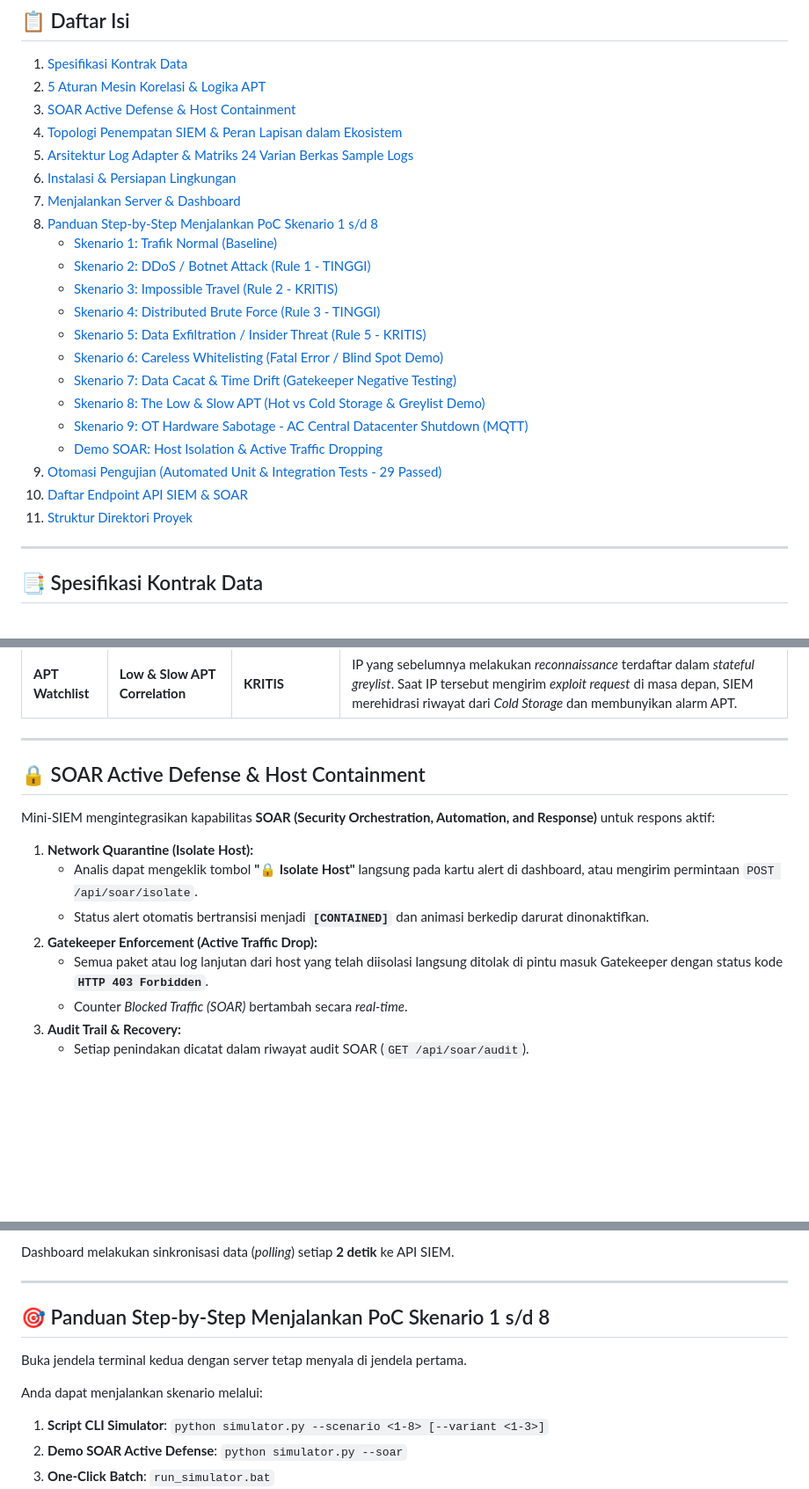
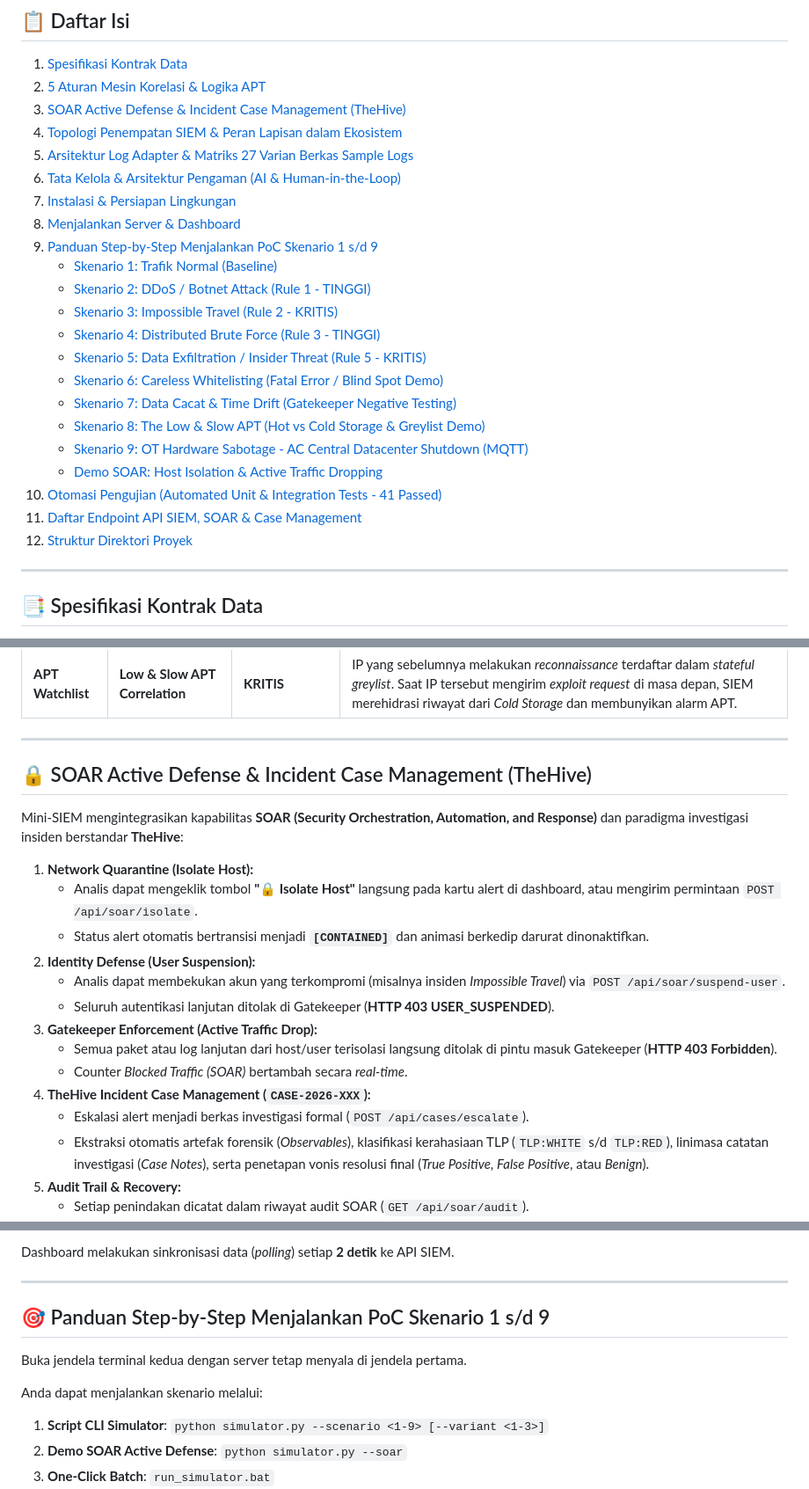
Before and after one commit to HaninSM/Simulasi-Event, a Markdown page: README.md, 3 parts joined by grey strips. Shown at 88% size. Rendered like a GitHub page; blank space fills up the shorter version.

Commit message:
docs: integrasi diagram Mermaid arsitektur, siklus insiden, tata kelola AI, dan sinkronisasi 27 varian log

```diff
--- a/README.md
+++ b/README.md
@@ -21,12 +21,13 @@ Sistem ini mendemonstrasikan secara *real-time* bagaimana pusat komando operasi
 ## 📋 Daftar Isi
 1. [Spesifikasi Kontrak Data](#-spesifikasi-kontrak-data)
 2. [5 Aturan Mesin Korelasi & Logika APT](#-5-aturan-mesin-korelasi--logika-apt)
-3. [SOAR Active Defense & Host Containment](#-soar-active-defense--host-containment)
+3. [SOAR Active Defense & Incident Case Management (TheHive)](#-soar-active-defense--incident-case-management-thehive)
 4. [Topologi Penempatan SIEM & Peran Lapisan dalam Ekosistem](#-topologi-penempatan-siem--peran-lapisan-dalam-ekosistem)
-5. [Arsitektur Log Adapter & Matriks 24 Varian Berkas Sample Logs](#-arsitektur-log-adapter--matriks-24-varian-berkas-sample-logs)
-6. [Instalasi & Persiapan Lingkungan](#-instalasi--persiapan-lingkungan)
-7. [Menjalankan Server & Dashboard](#-menjalankan-server--dashboard)
-8. [Panduan Step-by-Step Menjalankan PoC Skenario 1 s/d 8](#-panduan-step-by-step-menjalankan-poc-skenario-1-sd-8)
+5. [Arsitektur Log Adapter & Matriks 27 Varian Berkas Sample Logs](#-arsitektur-log-adapter--matriks-27-varian-berkas-sample-logs)
+6. [Tata Kelola & Arsitektur Pengaman (AI & Human-in-the-Loop)](#-tata-kelola--arsitektur-pengaman-ai--human-in-the-loop)
+7. [Instalasi & Persiapan Lingkungan](#-instalasi--persiapan-lingkungan)
+8. [Menjalankan Server & Dashboard](#-menjalankan-server--dashboard)
+9. [Panduan Step-by-Step Menjalankan PoC Skenario 1 s/d 9](#-panduan-step-by-step-menjalankan-poc-skenario-1-sd-9)
    - [Skenario 1: Trafik Normal (Baseline)](#skenario-1-trafik-normal-baseline)
    - [Skenario 2: DDoS / Botnet Attack (Rule 1 - TINGGI)](#skenario-2-ddos--botnet-attack-rule-1---tinggi)
    - [Skenario 3: Impossible Travel (Rule 2 - KRITIS)](#skenario-3-impossible-travel-rule-2---kritis)
@@ -37,9 +38,9 @@ Sistem ini mendemonstrasikan secara *real-time* bagaimana pusat komando operasi
    - [Skenario 8: The Low & Slow APT (Hot vs Cold Storage & Greylist Demo)](#skenario-8-the-low--slow-apt-hot-vs-cold-storage--greylist-demo)
    - [Skenario 9: OT Hardware Sabotage - AC Central Datacenter Shutdown (MQTT)](#skenario-9-ot-hardware-sabotage---ac-central-datacenter-shutdown-mqtt)
    - [Demo SOAR: Host Isolation & Active Traffic Dropping](#demo-soar-host-isolation--active-traffic-dropping)
-9. [Otomasi Pengujian (Automated Unit & Integration Tests - 29 Passed)](#-otomasi-pengujian-automated-unit--integration-tests---29-passed)
-10. [Daftar Endpoint API SIEM & SOAR](#-daftar-endpoint-api-siem--soar)
-11. [Struktur Direktori Proyek](#-struktur-direktori-proyek)
+10. [Otomasi Pengujian (Automated Unit & Integration Tests - 41 Passed)](#-otomasi-pengujian-automated-unit--integration-tests---41-passed)
+11. [Daftar Endpoint API SIEM, SOAR & Case Management](#-daftar-endpoint-api-siem-soar--case-management)
+12. [Struktur Direktori Proyek](#-struktur-direktori-proyek)
 
 ---
 
@@ -74,13 +75,20 @@ Setiap log yang dikirim ke `POST /api/ingest` wajib memenuhi format JSON kanonik
 
 ---
 
-## 🔒 SOAR Active Defense & Host Containment
-Mini-SIEM mengintegrasikan kapabilitas **SOAR (Security Orchestration, Automation, and Response)** untuk respons aktif:
+## 🔒 SOAR Active Defense & Incident Case Management (TheHive)
+Mini-SIEM mengintegrasikan kapabilitas **SOAR (Security Orchestration, Automation, and Response)** dan paradigma investigasi insiden berstandar **TheHive**:
+
 1. **Network Quarantine (Isolate Host):**
    * Analis dapat mengeklik tombol **"🔒 Isolate Host"** langsung pada kartu alert di dashboard, atau mengirim permintaan `POST /api/soar/isolate`.
    * Status alert otomatis bertransisi menjadi **`[CONTAINED]`** dan animasi berkedip darurat dinonaktifkan.
-2. **Gatekeeper Enforcement (Active Traffic Drop):**
-   * Semua paket atau log lanjutan dari host yang telah diisolasi langsung ditolak di pintu masuk Gatekeeper dengan status kode **`HTTP 403 Forbidden`**.
+2. **Identity Defense (User Suspension):**
+   * Analis dapat membekukan akun yang terkompromi (misalnya insiden *Impossible Travel*) via `POST /api/soar/suspend-user`.
+   * Seluruh autentikasi lanjutan ditolak di Gatekeeper (**HTTP 403 USER_SUSPENDED**).
+3. **Gatekeeper Enforcement (Active Traffic Drop):**
+   * Semua paket atau log lanjutan dari host/user terisolasi langsung ditolak di pintu masuk Gatekeeper (**HTTP 403 Forbidden**).
    * Counter *Blocked Traffic (SOAR)* bertambah secara *real-time*.
-3. **Audit Trail & Recovery:**
+4. **TheHive Incident Case Management (`CASE-2026-XXX`):**
+   * Eskalasi alert menjadi berkas investigasi formal (`POST /api/cases/escalate`).
+   * Ekstraksi otomatis artefak forensik (*Observables*), klasifikasi kerahasiaan TLP (`TLP:WHITE` s/d `TLP:RED`), linimasa catatan investigasi (*Case Notes*), serta penetapan vonis resolusi final (*True Positive*, *False Positive*, atau *Benign*).
+5. **Audit Trail & Recovery:**
    * Setiap penindakan dicatat dalam riwayat audit SOAR (`GET /api/soar/audit`).
@@ -278,12 +341,12 @@ Dashboard melakukan sinkronisasi data (*polling*) setiap **2 detik** ke API SIEM
 
 ---
 
-## 🎯 Panduan Step-by-Step Menjalankan PoC Skenario 1 s/d 8
+## 🎯 Panduan Step-by-Step Menjalankan PoC Skenario 1 s/d 9
 
 Buka jendela terminal kedua dengan server tetap menyala di jendela pertama.
 
 Anda dapat menjalankan skenario melalui:
-1. **Script CLI Simulator**: `python simulator.py --scenario <1-8> [--variant <1-3>]`
+1. **Script CLI Simulator**: `python simulator.py --scenario <1-9> [--variant <1-3>]`
 2. **Demo SOAR Active Defense**: `python simulator.py --soar`
 3. **One-Click Batch**: `run_simulator.bat`
 4. **Web UI Dashboard**: Mengklik langsung tombol pada panel *"Quick Scenario Launcher"* di sisi kanan halaman web (otomatis memilih varian secara acak).
```
Also changed, not shown: other parts of README.md (+102 -19 lines).
